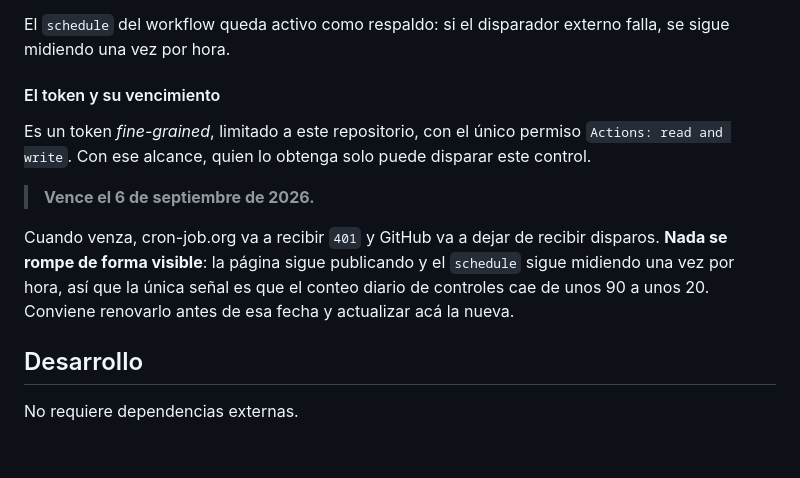
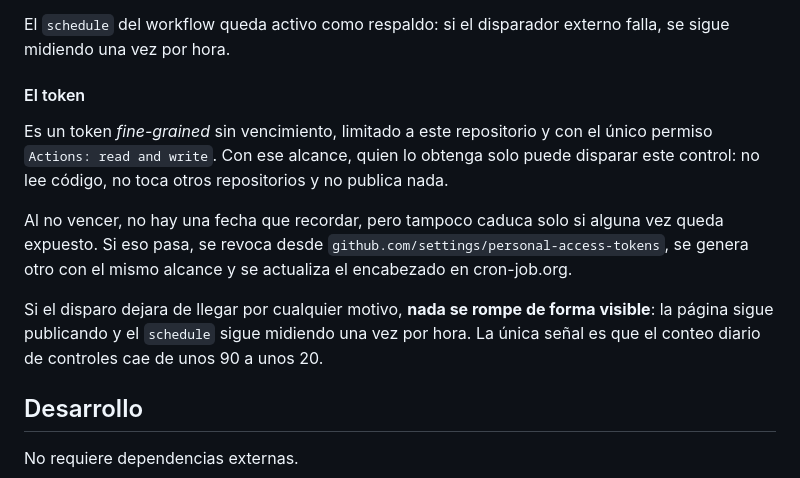
Before and after one commit to SantiagoEsp/estado-servicio, a Markdown page: README.md, the part around the change. Drawn GitHub-style; blank space fills up the shorter version.

Commit message:
El token del disparador ya no vence (#14)
Se reemplazo por uno sin fecha de caducidad, con el mismo alcance minimo.
Queda anotado que ya no hay una fecha que recordar, pero que por eso mismo
no caduca solo si alguna vez queda expuesto, y como revocarlo.

Co-authored-by: Claude Opus 5 <noreply@anthropic.com>

```diff
--- a/README.md
+++ b/README.md
@@ -63,19 +63,22 @@ cuerpo.
 El `schedule` del workflow queda activo como respaldo: si el disparador externo
 falla, se sigue midiendo una vez por hora.
 
-#### El token y su vencimiento
+#### El token
 
-Es un token *fine-grained*, limitado a este repositorio, con el único permiso
-`Actions: read and write`. Con ese alcance, quien lo obtenga solo puede disparar
-este control.
+Es un token *fine-grained* sin vencimiento, limitado a este repositorio y con el
+único permiso `Actions: read and write`. Con ese alcance, quien lo obtenga solo
+puede disparar este control: no lee código, no toca otros repositorios y no
+publica nada.
 
-> **Vence el 6 de septiembre de 2026.**
+Al no vencer, no hay una fecha que recordar, pero tampoco caduca solo si alguna
+vez queda expuesto. Si eso pasa, se revoca desde
+`github.com/settings/personal-access-tokens`, se genera otro con el mismo
+alcance y se actualiza el encabezado en cron-job.org.
 
-Cuando venza, cron-job.org va a recibir `401` y GitHub va a dejar de recibir
-disparos. **Nada se rompe de forma visible**: la página sigue publicando y el
-`schedule` sigue midiendo una vez por hora, así que la única señal es que el
-conteo diario de controles cae de unos 90 a unos 20. Conviene renovarlo antes de
-esa fecha y actualizar acá la nueva.
+Si el disparo dejara de llegar por cualquier motivo, **nada se rompe de forma
+visible**: la página sigue publicando y el `schedule` sigue midiendo una vez por
+hora. La única señal es que el conteo diario de controles cae de unos 90 a unos
+20.
 
 ## Desarrollo
 
```
